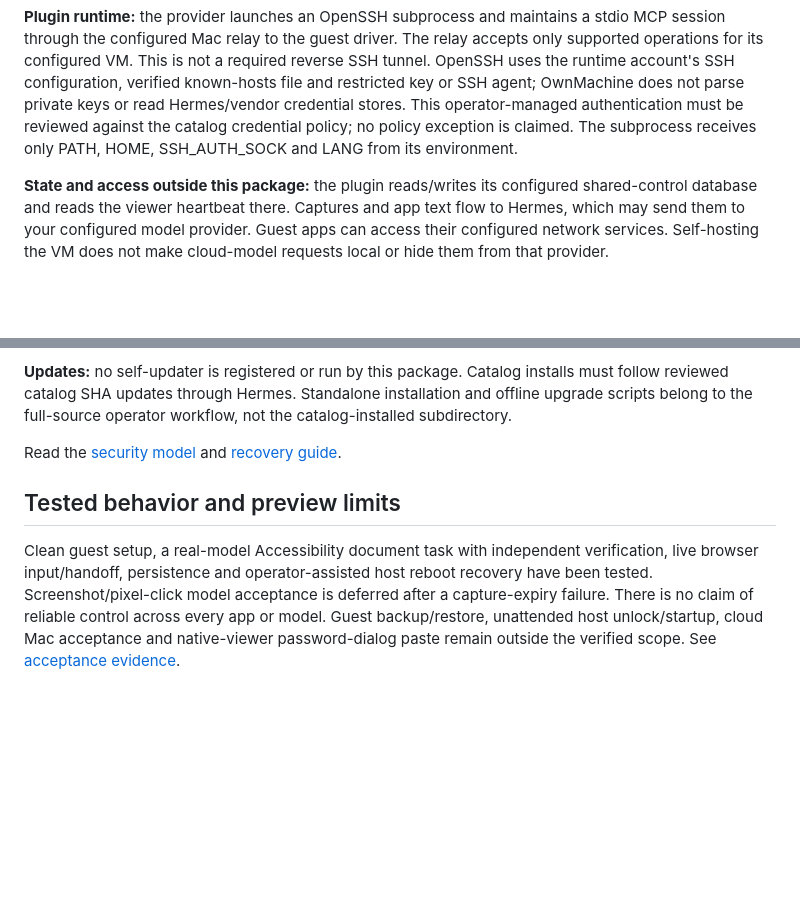
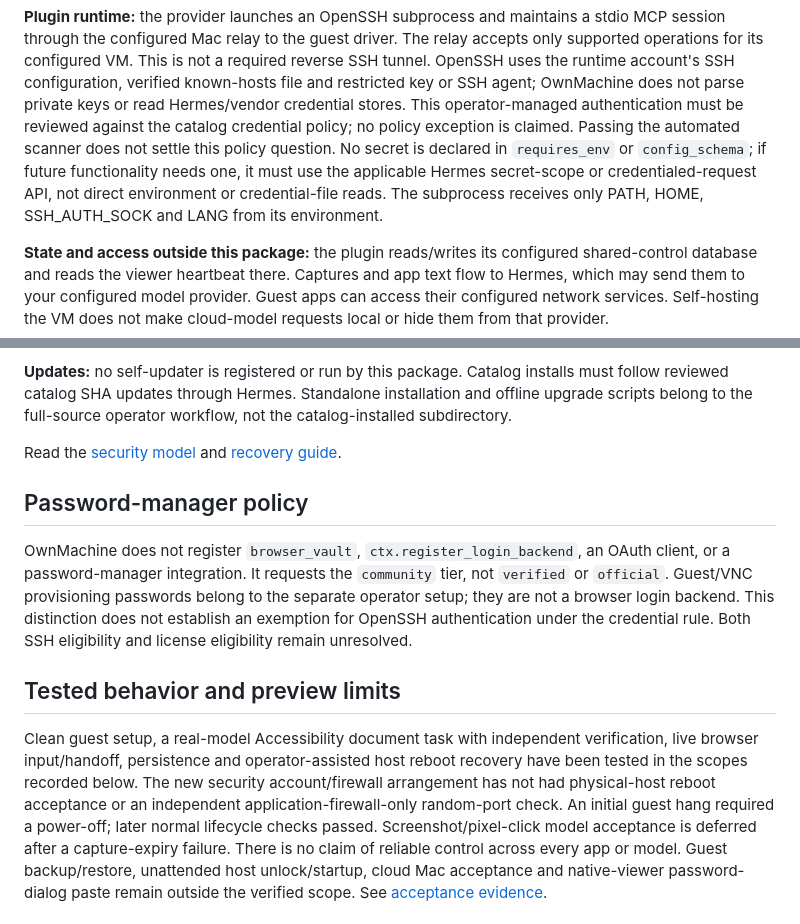
Before and after one commit to rbur0425/ownmachine, a Markdown page: plugin/README.md, 2 parts joined by grey strips. GitHub-like rendering; blank space fills up the shorter version.

```diff
--- a/plugin/README.md
+++ b/plugin/README.md
@@ -69,7 +79,10 @@ reverse SSH tunnel. OpenSSH uses the runtime account's SSH configuration, verifi
 known-hosts file and restricted key or SSH agent; OwnMachine does not parse private
 keys or read Hermes/vendor credential stores. This operator-managed authentication
 must be reviewed against the catalog credential policy; no policy exception is
-claimed. The subprocess receives only PATH, HOME, SSH_AUTH_SOCK and LANG from its
+claimed. Passing the automated scanner does not settle this policy question.
+No secret is declared in `requires_env` or `config_schema`; if future functionality
+needs one, it must use the applicable Hermes secret-scope or credentialed-request
+API, not direct environment or credential-file reads. The subprocess receives only PATH, HOME, SSH_AUTH_SOCK and LANG from its
 environment.
 
 **State and access outside this package:** the plugin reads/writes its configured
@@ -104,11 +117,23 @@ catalog-installed subdirectory.
 Read the [security model](https://github.com/rbur0425/ownmachine/blob/v0.6.0/SECURITY.md)
 and [recovery guide](https://github.com/rbur0425/ownmachine/blob/v0.6.0/docs/recovery.md).
 
+## Password-manager policy
+
+OwnMachine does not register `browser_vault`, `ctx.register_login_backend`, an
+OAuth client, or a password-manager integration. It requests the `community` tier,
+not `verified` or `official`. Guest/VNC provisioning passwords belong to the
+separate operator setup; they are not a browser login backend. This distinction
+does not establish an exemption for OpenSSH authentication under the credential
+rule. Both SSH eligibility and license eligibility remain unresolved.
+
 ## Tested behavior and preview limits
 
 Clean guest setup, a real-model Accessibility document task with independent
 verification, live browser input/handoff, persistence and operator-assisted host
-reboot recovery have been tested. Screenshot/pixel-click model acceptance is
+reboot recovery have been tested in the scopes recorded below. The new security
+account/firewall arrangement has not had physical-host reboot acceptance or an
+independent application-firewall-only random-port check. An initial guest hang
+required a power-off; later normal lifecycle checks passed. Screenshot/pixel-click model acceptance is
 deferred after a capture-expiry failure. There is no claim of reliable control
 across every app or model. Guest backup/restore, unattended host unlock/startup,
 cloud Mac acceptance and native-viewer password-dialog paste remain outside the
```
Also changed, not shown: other parts of plugin/README.md (+11 -1 lines), docs/catalog/README.md (+68 -46 lines), docs/catalog/validation-2026-11-11.md (added, +67 -0 lines), docs/release-readiness.md (+5 -3 lines), docs/media/catalog/agent-control.png (added), docs/media/catalog/human-control.png (added), 1 other file.
